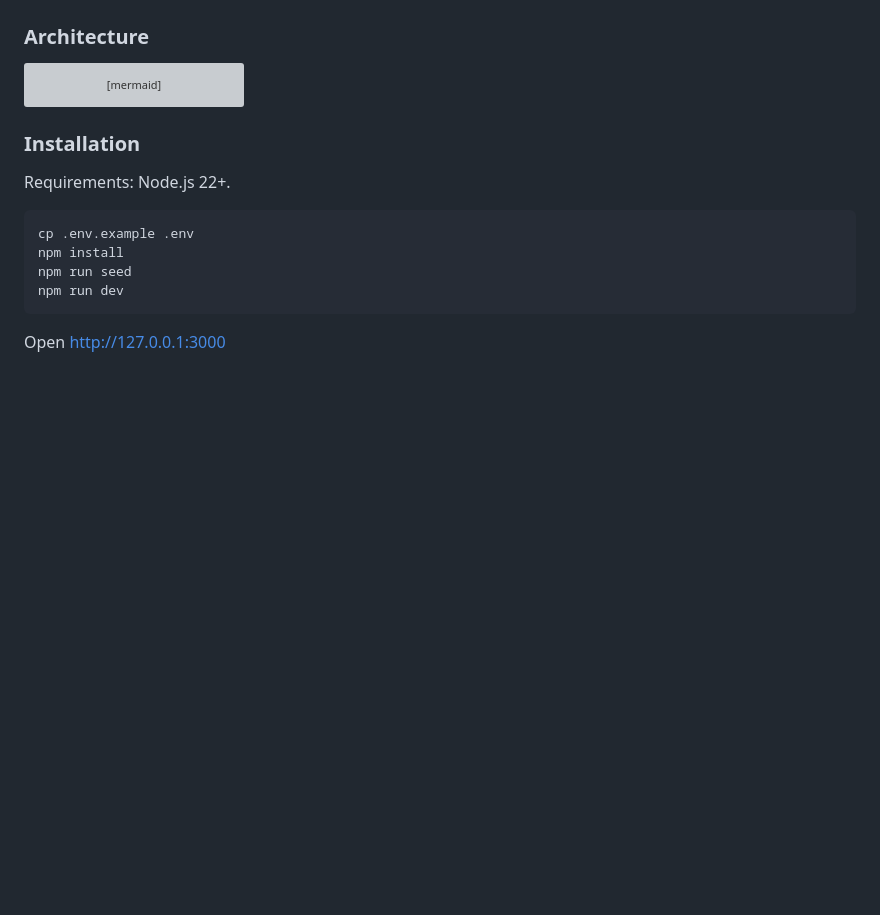
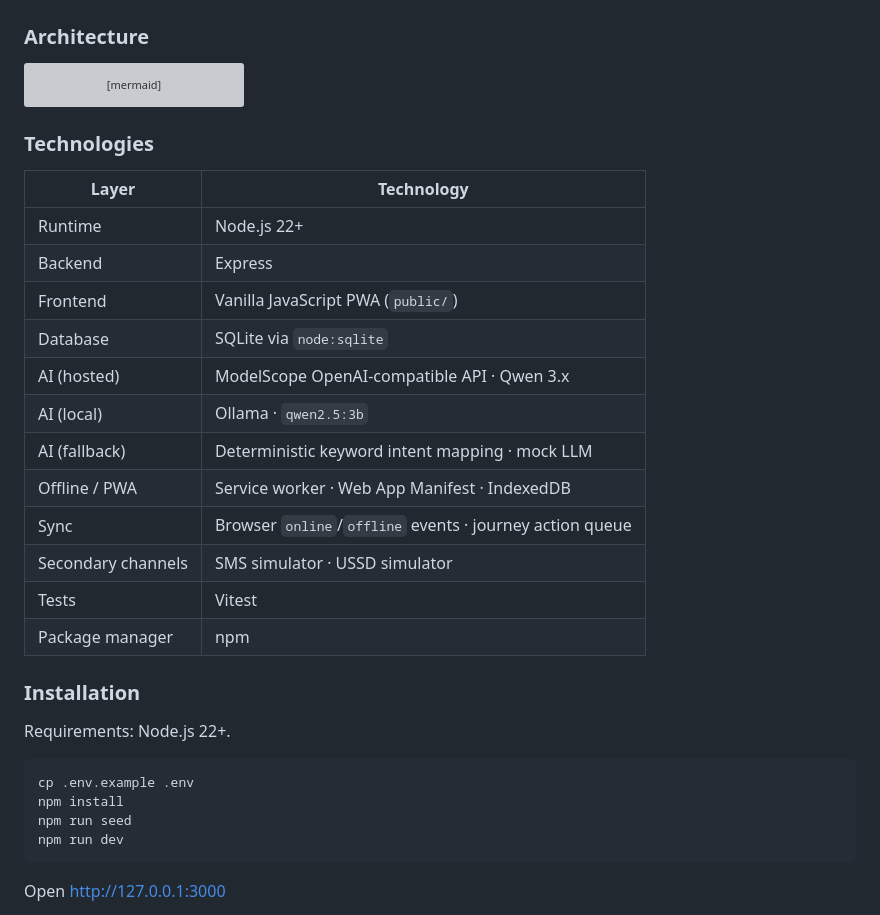
Before and after one commit to Juniormaina/FikaAI, a Markdown page: README.md, the part around the change. Drawn GitHub-style; blank space fills up the shorter version; grey boxes are pictures that could not be loaded.

Commit message:
Document the technologies used in the README.
Make the stack easy to scan for judges without inventing tools that are not in the repo.

````diff
--- a/README.md
+++ b/README.md
@@ -97,6 +97,23 @@ flowchart TD
   IDB <--> Sync[Synchronization]
 ```
 
+### Technologies
+
+| Layer | Technology |
+| --- | --- |
+| Runtime | Node.js 22+ |
+| Backend | Express |
+| Frontend | Vanilla JavaScript PWA (`public/`) |
+| Database | SQLite via `node:sqlite` |
+| AI (hosted) | ModelScope OpenAI-compatible API · Qwen 3.x |
+| AI (local) | Ollama · `qwen2.5:3b` |
+| AI (fallback) | Deterministic keyword intent mapping · mock LLM |
+| Offline / PWA | Service worker · Web App Manifest · IndexedDB |
+| Sync | Browser `online`/`offline` events · journey action queue |
+| Secondary channels | SMS simulator · USSD simulator |
+| Tests | Vitest |
+| Package manager | npm |
+
 ### Installation
 
 Requirements: Node.js 22+.
````
